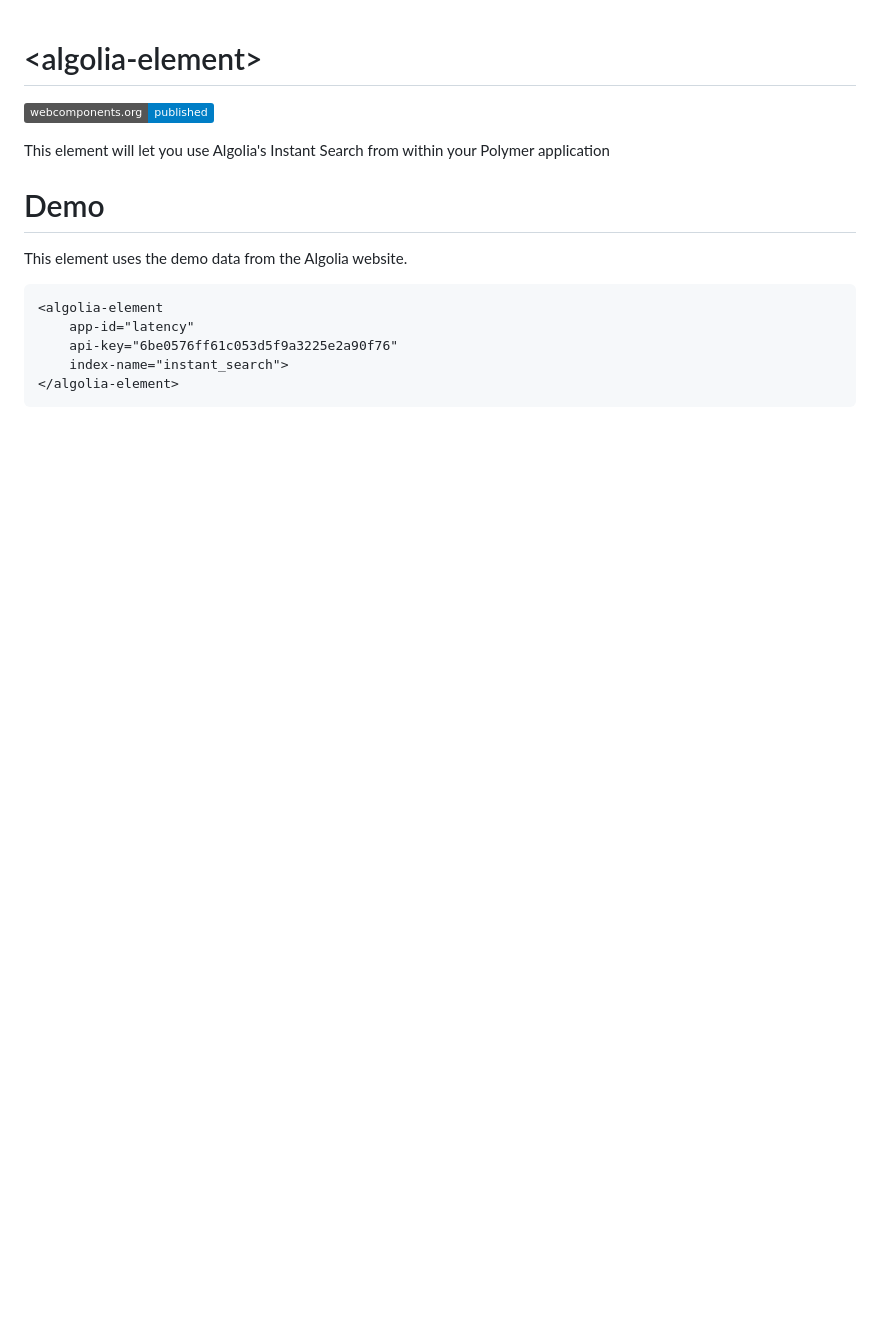
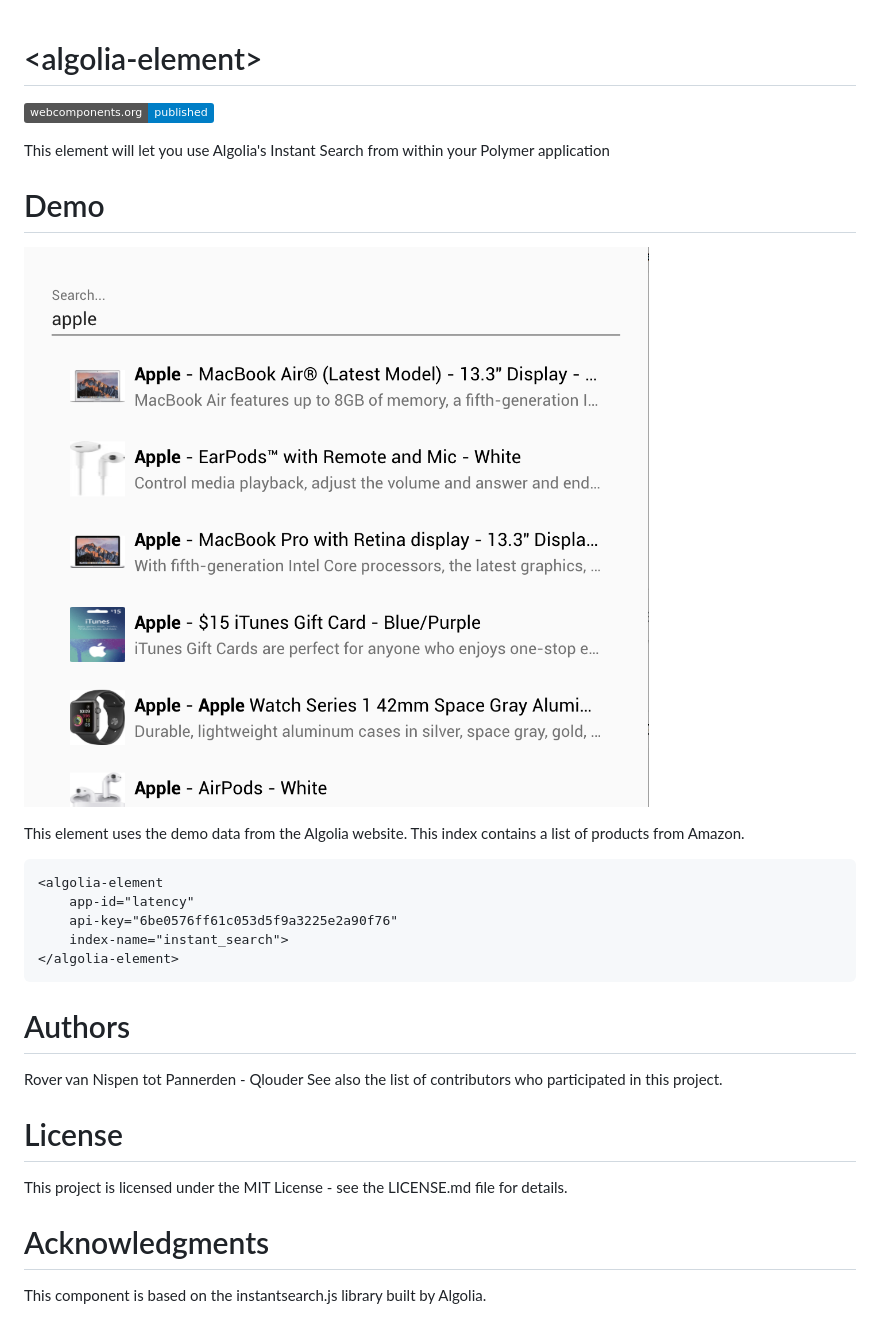
Before and after one commit to rockstardevs/algolia-element, a Markdown page: README.md, the part around the change. Drawn GitHub-style; pictures changed too: docs/demo-algolia-element.png (added); badges without logos; blank space fills up the shorter version.

Commit message:
added demo screenshot

````diff
--- a/README.md
+++ b/README.md
@@ -6,16 +6,9 @@ This element will let you use Algolia&#39;s Instant Search from within your Poly
 
 # Demo
 
-<!--
-```
-<custom-element-demo>
-  <template>
-    <link rel="import" href="../algolia-element.html">
-  </template>
-</custom-element-demo>
-```
--->
-This element uses the demo data from the Algolia website.
+![demo screenshot](docs/demo-algolia-element.png)
+
+This element uses the demo data from the Algolia website. This index contains a list of products from Amazon.
 
 ```html
 <algolia-element
@@ -24,3 +17,14 @@ This element uses the demo data from the Algolia website.
     index-name="instant_search">
 </algolia-element>
 ```
+
+
+# Authors
+Rover van Nispen tot Pannerden - Qlouder
+See also the list of contributors who participated in this project.
+
+# License
+This project is licensed under the MIT License - see the LICENSE.md file for details.
+
+# Acknowledgments
+This component is based on the instantsearch.js library built by Algolia.
````
